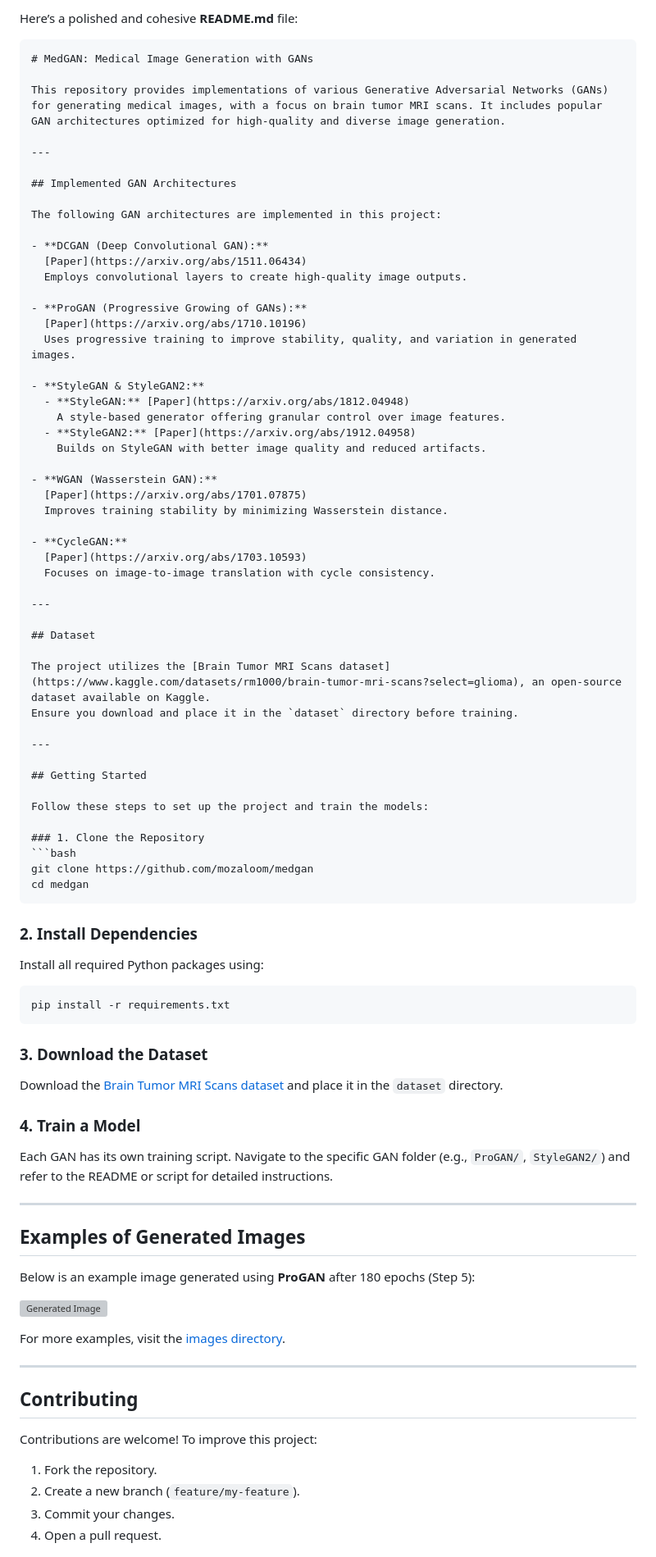
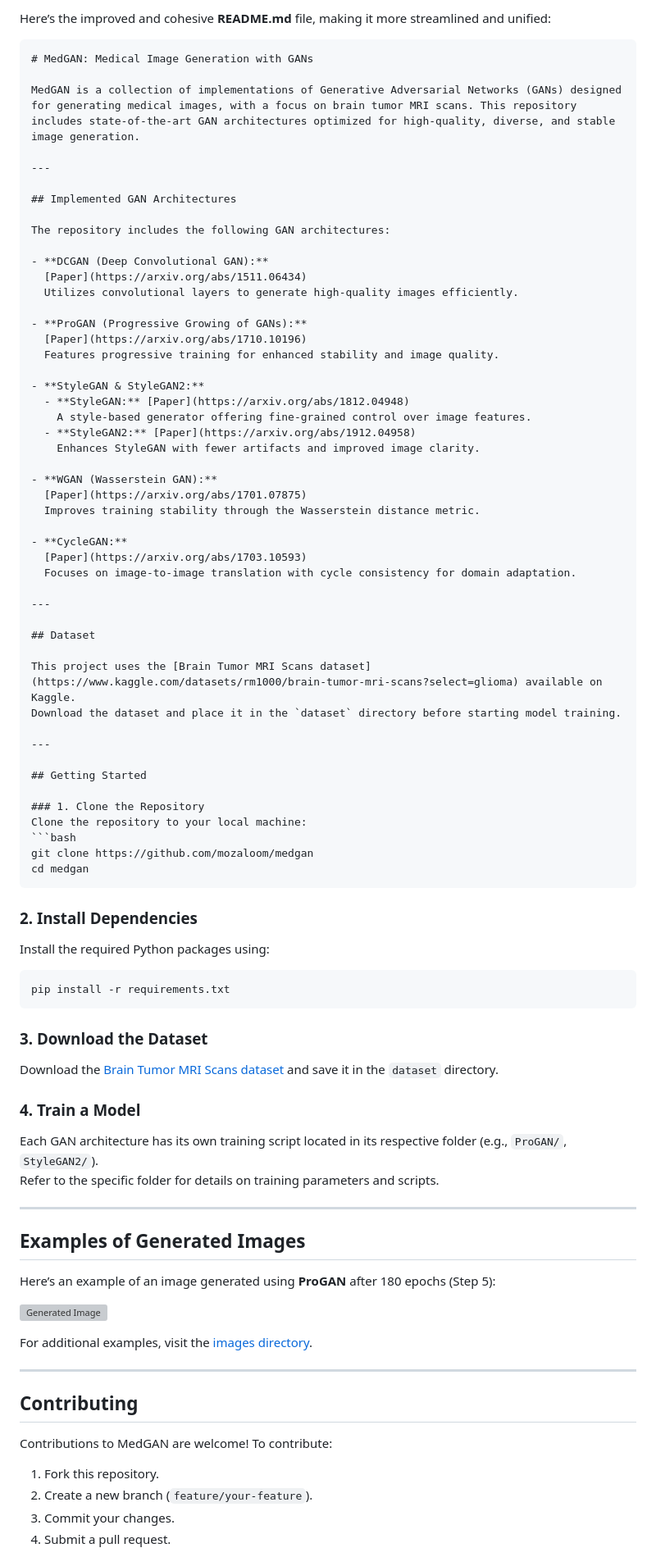
Before and after one commit to aditi-jr/MedGan, a Markdown page: README.md, the part around the change printed below. Shown: that part at 82% size. Drawn GitHub-style; grey boxes are pictures that could not be loaded.

Commit message:
initial commit

````diff
--- a/README.md
+++ b/README.md
@@ -1,87 +1,87 @@
-Here’s a polished and cohesive **README.md** file:
+Here’s the improved and cohesive **README.md** file, making it more streamlined and unified:
 
 ```markdown
 # MedGAN: Medical Image Generation with GANs
 
-This repository provides implementations of various Generative Adversarial Networks (GANs) for generating medical images, with a focus on brain tumor MRI scans. It includes popular GAN architectures optimized for high-quality and diverse image generation.
+MedGAN is a collection of implementations of Generative Adversarial Networks (GANs) designed for generating medical images, with a focus on brain tumor MRI scans. This repository includes state-of-the-art GAN architectures optimized for high-quality, diverse, and stable image generation.
 
 ---
 
 ## Implemented GAN Architectures
 
-The following GAN architectures are implemented in this project:
+The repository includes the following GAN architectures:
 
 - **DCGAN (Deep Convolutional GAN):**
   [Paper](https://arxiv.org/abs/1511.06434)
-  Employs convolutional layers to create high-quality image outputs.
+  Utilizes convolutional layers to generate high-quality images efficiently.
 
 - **ProGAN (Progressive Growing of GANs):**
   [Paper](https://arxiv.org/abs/1710.10196)
-  Uses progressive training to improve stability, quality, and variation in generated images.
+  Features progressive training for enhanced stability and image quality.
 
 - **StyleGAN & StyleGAN2:**
   - **StyleGAN:** [Paper](https://arxiv.org/abs/1812.04948)
-    A style-based generator offering granular control over image features.
+    A style-based generator offering fine-grained control over image features.
   - **StyleGAN2:** [Paper](https://arxiv.org/abs/1912.04958)
-    Builds on StyleGAN with better image quality and reduced artifacts.
+    Enhances StyleGAN with fewer artifacts and improved image clarity.
 
 - **WGAN (Wasserstein GAN):**
   [Paper](https://arxiv.org/abs/1701.07875)
-  Improves training stability by minimizing Wasserstein distance.
+  Improves training stability through the Wasserstein distance metric.
 
 - **CycleGAN:**
   [Paper](https://arxiv.org/abs/1703.10593)
-  Focuses on image-to-image translation with cycle consistency.
+  Focuses on image-to-image translation with cycle consistency for domain adaptation.
 
 ---
 
 ## Dataset
 
-The project utilizes the [Brain Tumor MRI Scans dataset](https://www.kaggle.com/datasets/rm1000/brain-tumor-mri-scans?select=glioma), an open-source dataset available on Kaggle.
-Ensure you download and place it in the `dataset` directory before training.
+This project uses the [Brain Tumor MRI Scans dataset](https://www.kaggle.com/datasets/rm1000/brain-tumor-mri-scans?select=glioma) available on Kaggle.
+Download the dataset and place it in the `dataset` directory before starting model training.
 
 ---
 
 ## Getting Started
 
-Follow these steps to set up the project and train the models:
-
 ### 1. Clone the Repository
+Clone the repository to your local machine:
 ```bash
 git clone https://github.com/mozaloom/medgan
 cd medgan
 ```
 
 ### 2. Install Dependencies
-Install all required Python packages using:
+Install the required Python packages using:
 ```bash
 pip install -r requirements.txt
 ```
 
 ### 3. Download the Dataset
-Download the [Brain Tumor MRI Scans dataset](https://www.kaggle.com/datasets/rm1000/brain-tumor-mri-scans?select=glioma) and place it in the `dataset` directory.
+Download the [Brain Tumor MRI Scans dataset](https://www.kaggle.com/datasets/rm1000/brain-tumor-mri-scans?select=glioma) and save it in the `dataset` directory.
 
 ### 4. Train a Model
-Each GAN has its own training script. Navigate to the specific GAN folder (e.g., `ProGAN/`, `StyleGAN2/`) and refer to the README or script for detailed instructions.
+Each GAN architecture has its own training script located in its respective folder (e.g., `ProGAN/`, `StyleGAN2/`).
+Refer to the specific folder for details on training parameters and scripts.
 
 ---
 
 ## Examples of Generated Images
 
-Below is an example image generated using **ProGAN** after 180 epochs (Step 5):
+Here’s an example of an image generated using **ProGAN** after 180 epochs (Step 5):
 
 ![Generated Image](ProGan/ProGan-180-Epochs-5-Steps/step5/img_50.png)
 
-For more examples, visit the [images directory](images).
+For additional examples, visit the [images directory](images).
 
 ---
 
 ## Contributing
 
-Contributions are welcome! To improve this project:
+Contributions to MedGAN are welcome! To contribute:
 
-1. Fork the repository.
-2. Create a new branch (`feature/my-feature`).
+1. Fork this repository.
+2. Create a new branch (`feature/your-feature`).
 3. Commit your changes.
-4. Open a pull request.
+4. Submit a pull request.
 
````
Also changed, not shown: other parts of README.md (+10 -7 lines).
